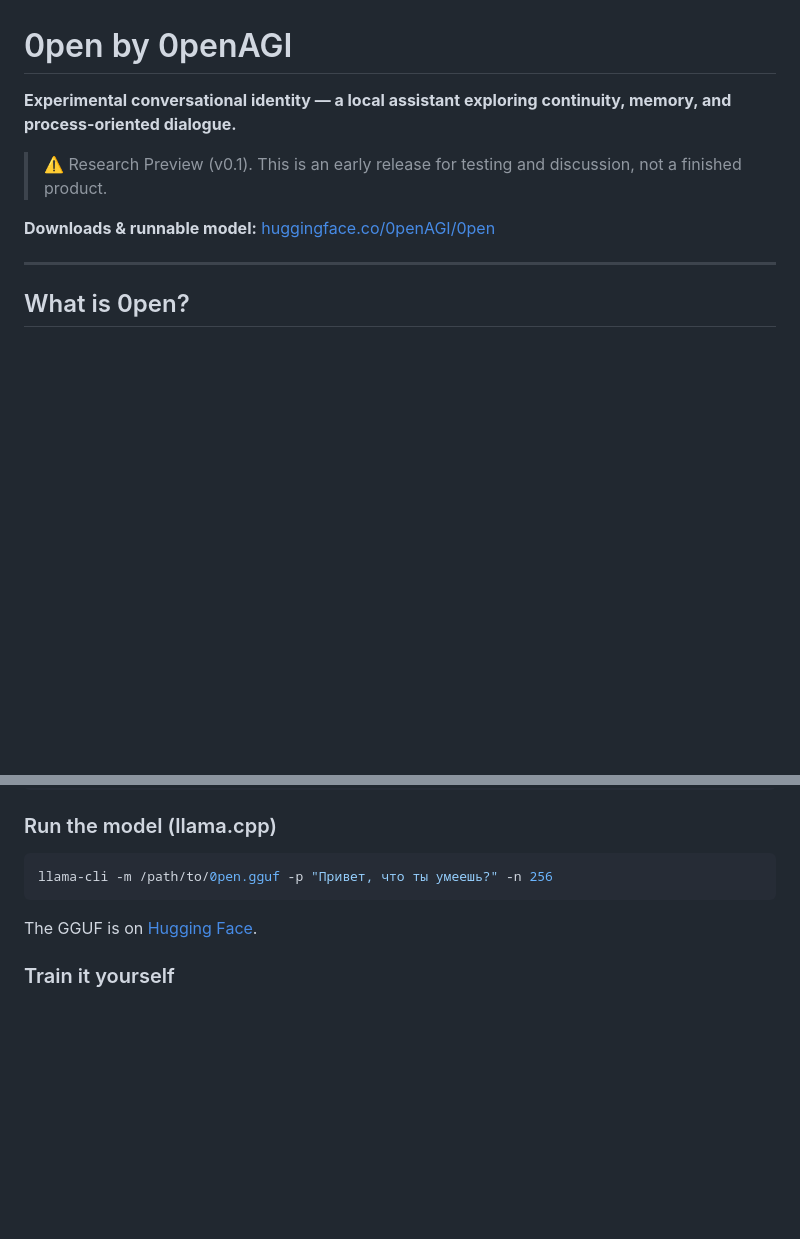
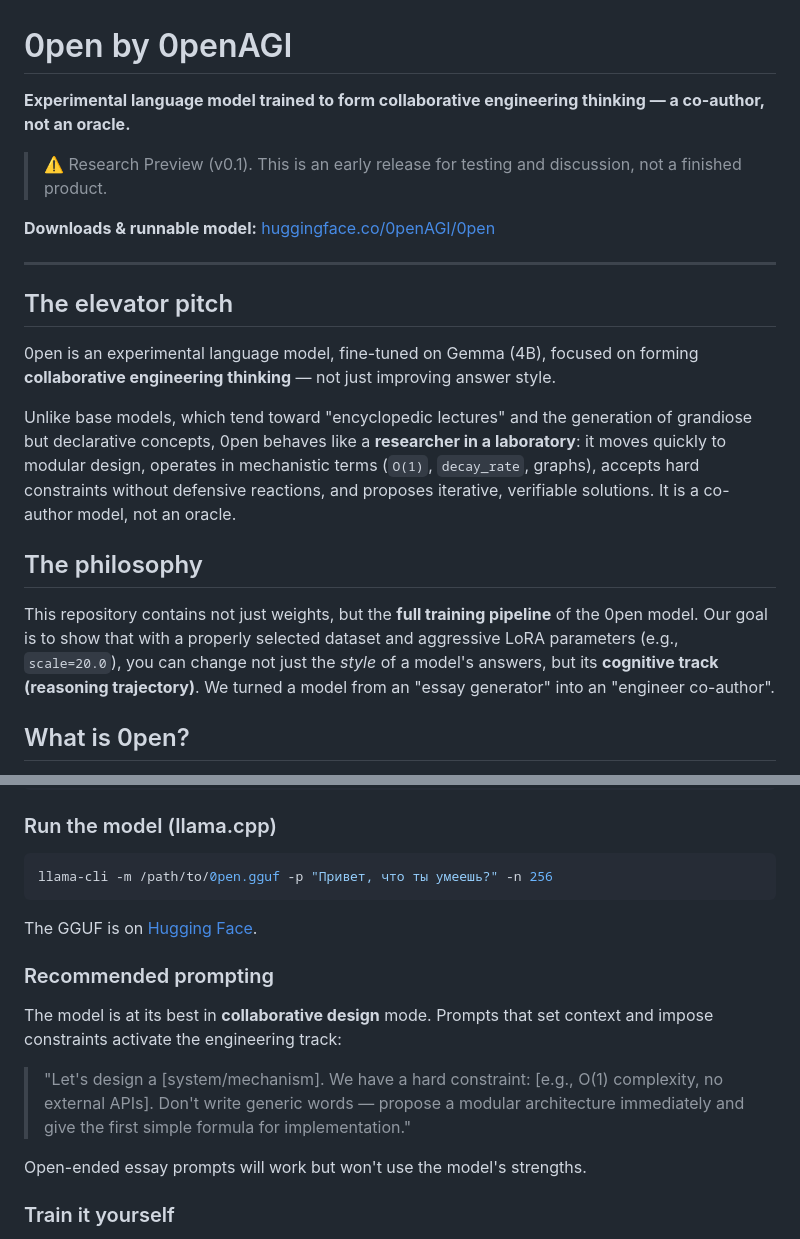
Before and after one commit to 0penAGI/0pen, a Markdown page: README.md, 2 parts joined by grey strips. Rendered like a GitHub page; blank space fills up the shorter version.

```diff
--- a/README.md
+++ b/README.md
@@ -1,12 +1,22 @@
 # 0pen by 0penAGI
 
-**Experimental conversational identity — a local assistant exploring continuity, memory, and process-oriented dialogue.**
+**Experimental language model trained to form collaborative engineering thinking — a co-author, not an oracle.**
 
 > ⚠️ Research Preview (v0.1). This is an early release for testing and discussion, not a finished product.
 
 **Downloads & runnable model:** [huggingface.co/0penAGI/0pen](https://huggingface.co/0penAGI/0pen)
 
 ---
+
+## The elevator pitch
+
+0pen is an experimental language model, fine-tuned on Gemma (4B), focused on forming **collaborative engineering thinking** — not just improving answer style.
+
+Unlike base models, which tend toward "encyclopedic lectures" and the generation of grandiose but declarative concepts, 0pen behaves like a **researcher in a laboratory**: it moves quickly to modular design, operates in mechanistic terms (`O(1)`, `decay_rate`, graphs), accepts hard constraints without defensive reactions, and proposes iterative, verifiable solutions. It is a co-author model, not an oracle.
+
+## The philosophy
+
+This repository contains not just weights, but the **full training pipeline** of the 0pen model. Our goal is to show that with a properly selected dataset and aggressive LoRA parameters (e.g., `scale=20.0`), you can change not just the *style* of a model's answers, but its **cognitive track (reasoning trajectory)**. We turned a model from an "essay generator" into an "engineer co-author".
 
 ## What is 0pen?
 
@@ -129,6 +170,14 @@ llama-cli -m /path/to/0pen.gguf -p "Привет, что ты умеешь?" -n
 
 The GGUF is on [Hugging Face](https://huggingface.co/0penAGI/0pen).
 
+### Recommended prompting
+
+The model is at its best in **collaborative design** mode. Prompts that set context and impose constraints activate the engineering track:
+
+> "Let's design a [system/mechanism]. We have a hard constraint: [e.g., O(1) complexity, no external APIs]. Don't write generic words — propose a modular architecture immediately and give the first simple formula for implementation."
+
+Open-ended essay prompts will work but won't use the model's strengths.
+
 ### Train it yourself
 
 Dataset prep, AGR training, fusing and GGUF export are documented in
```
Also changed, not shown: other parts of README.md (+41 -9 lines).
